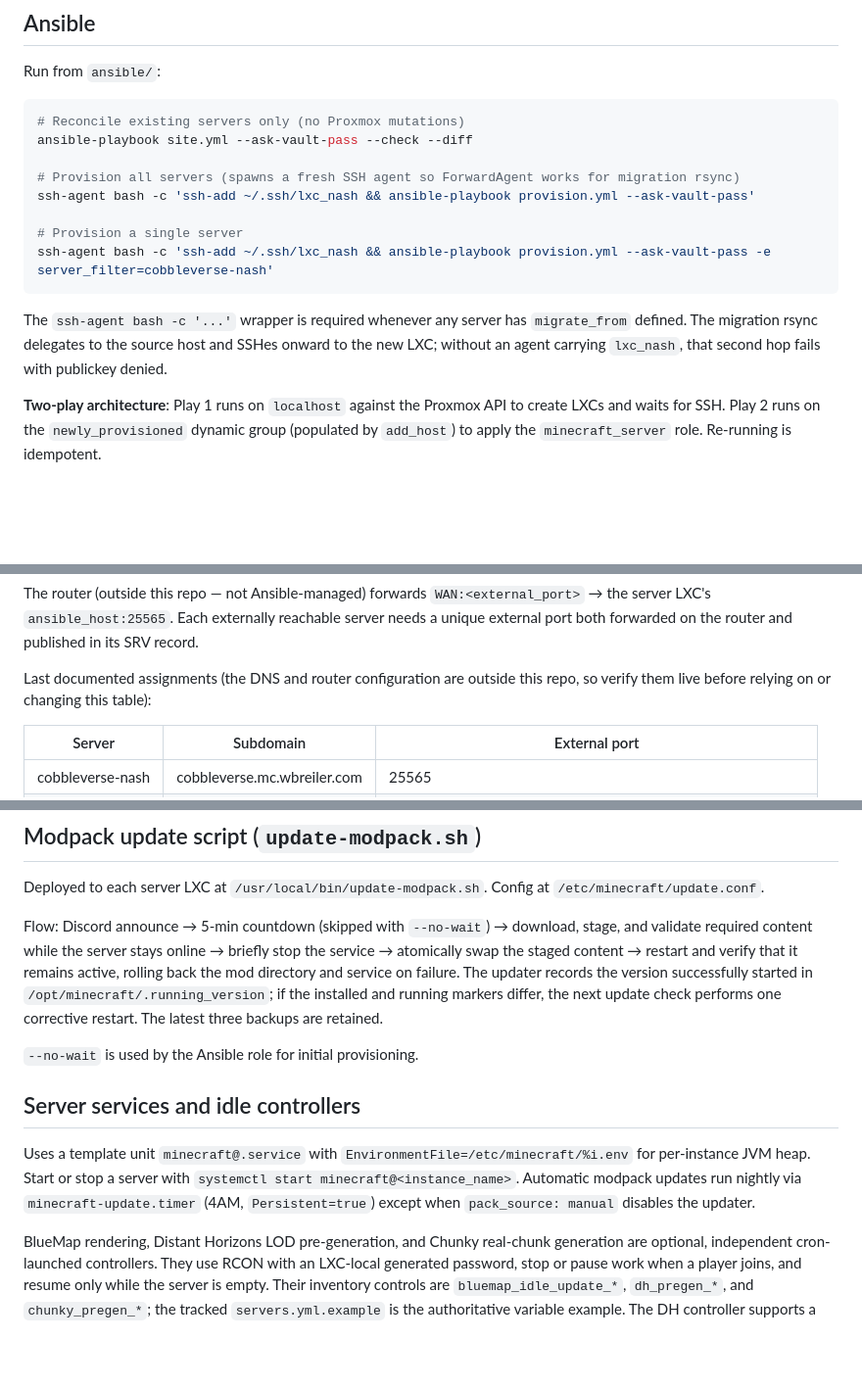
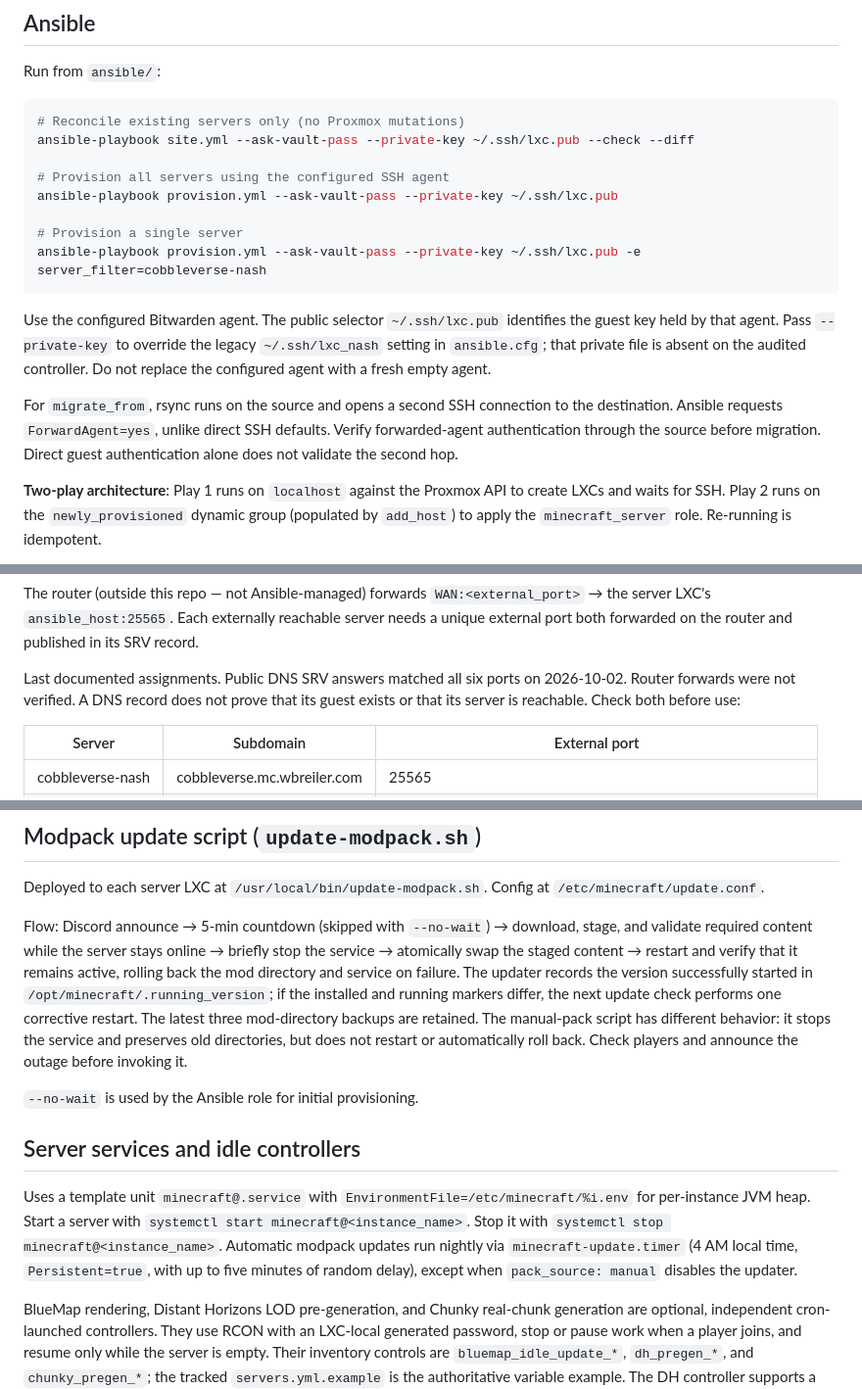
Before and after one commit to wbreiler/HomelabAnsible, a Markdown page: minecraft/AGENTS.md, 3 parts joined by grey strips. Shown at 98% size. Rendered like a GitHub page; blank space fills up the shorter version.

````diff
--- a/minecraft/AGENTS.md
+++ b/minecraft/AGENTS.md
@@ -41,16 +41,25 @@ Run from `ansible/`:
 
 ```bash
 # Reconcile existing servers only (no Proxmox mutations)
-ansible-playbook site.yml --ask-vault-pass --check --diff
+ansible-playbook site.yml --ask-vault-pass --private-key ~/.ssh/lxc.pub --check --diff
 
-# Provision all servers (spawns a fresh SSH agent so ForwardAgent works for migration rsync)
-ssh-agent bash -c 'ssh-add ~/.ssh/lxc_nash && ansible-playbook provision.yml --ask-vault-pass'
+# Provision all servers using the configured SSH agent
+ansible-playbook provision.yml --ask-vault-pass --private-key ~/.ssh/lxc.pub
 
 # Provision a single server
-ssh-agent bash -c 'ssh-add ~/.ssh/lxc_nash && ansible-playbook provision.yml --ask-vault-pass -e server_filter=cobbleverse-nash'
+ansible-playbook provision.yml --ask-vault-pass --private-key ~/.ssh/lxc.pub -e server_filter=cobbleverse-nash
 ```
 
-The `ssh-agent bash -c '...'` wrapper is required whenever any server has `migrate_from` defined. The migration rsync delegates to the source host and SSHes onward to the new LXC; without an agent carrying `lxc_nash`, that second hop fails with publickey denied.
+Use the configured Bitwarden agent. The public selector `~/.ssh/lxc.pub`
+identifies the guest key held by that agent. Pass `--private-key` to override
+the legacy `~/.ssh/lxc_nash` setting in `ansible.cfg`; that private file is
+absent on the audited controller. Do not replace the configured agent with
+a fresh empty agent.
+
+For `migrate_from`, rsync runs on the source and opens a second SSH connection
+to the destination. Ansible requests `ForwardAgent=yes`, unlike direct SSH
+defaults. Verify forwarded-agent authentication through the source before
+migration. Direct guest authentication alone does not validate the second hop.
 
 **Two-play architecture**: Play 1 runs on `localhost` against the Proxmox API to create LXCs and waits for SSH. Play 2 runs on the `newly_provisioned` dynamic group (populated by `add_host`) to apply the `minecraft_server` role. Re-running is idempotent.
 
@@ -142,8 +151,9 @@ The router (outside this repo — not Ansible-managed) forwards
 reachable server needs a unique external port both forwarded on the router
 and published in its SRV record.
 
-Last documented assignments (the DNS and router configuration are outside this
-repo, so verify them live before relying on or changing this table):
+Last documented assignments. Public DNS SRV answers matched all six ports on
+2026-10-02. Router forwards were not verified. A DNS record does not prove that
+its guest exists or that its server is reachable. Check both before use:
 
 | Server | Subdomain | External port |
 |---|---|---|
@@ -164,18 +174,21 @@ briefly stop the service → atomically swap the staged content → restart and
 verify that it remains active, rolling back the mod directory and service on
 failure. The updater records the version successfully started in
 `/opt/minecraft/.running_version`; if the installed and running markers differ,
-the next update check performs one corrective restart. The latest three backups
-are retained.
+the next update check performs one corrective restart. The latest three mod-directory backups
+are retained. The manual-pack script has different behavior: it stops the
+service and preserves old directories, but does not restart or automatically
+roll back. Check players and announce the outage before invoking it.
 
 `--no-wait` is used by the Ansible role for initial provisioning.
 
 ## Server services and idle controllers
 
 Uses a template unit `minecraft@.service` with
-`EnvironmentFile=/etc/minecraft/%i.env` for per-instance JVM heap. Start or
-stop a server with `systemctl start minecraft@<instance_name>`. Automatic
-modpack updates run nightly via `minecraft-update.timer` (4AM,
-`Persistent=true`) except when `pack_source: manual` disables the updater.
+`EnvironmentFile=/etc/minecraft/%i.env` for per-instance JVM heap. Start a server with `systemctl start minecraft@<instance_name>`.
+Stop it with `systemctl stop minecraft@<instance_name>`. Automatic
+modpack updates run nightly via `minecraft-update.timer` (4 AM local time,
+`Persistent=true`, with up to five minutes of random delay), except when
+`pack_source: manual` disables the updater.
 
 BlueMap rendering, Distant Horizons LOD pre-generation, and Chunky real-chunk
 generation are optional, independent cron-launched controllers. They use RCON
````
Also changed, not shown: other parts of minecraft/AGENTS.md (+1 -1 lines), minecraft/README.md (+30 -11 lines).
